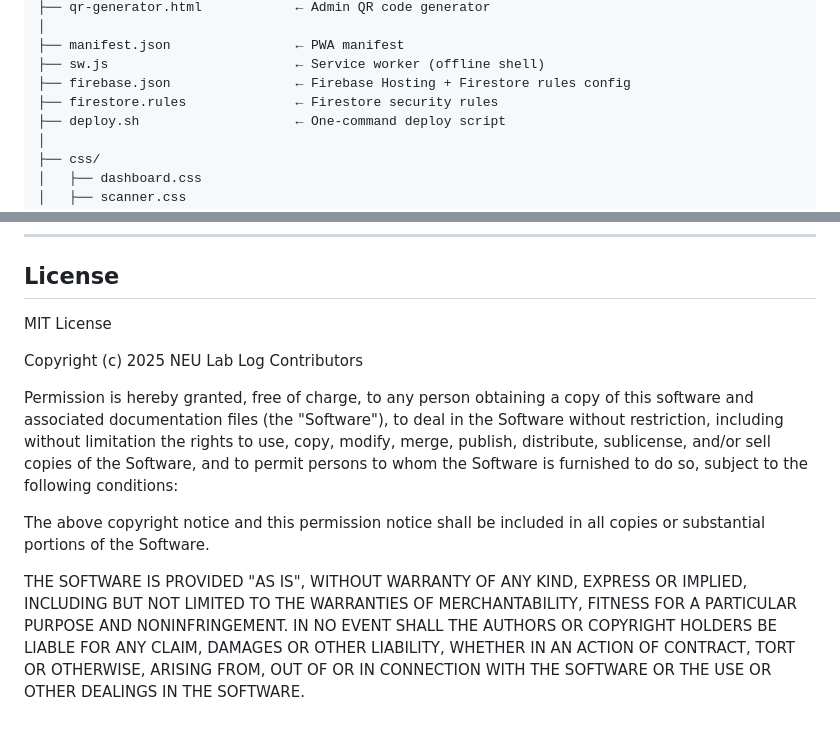
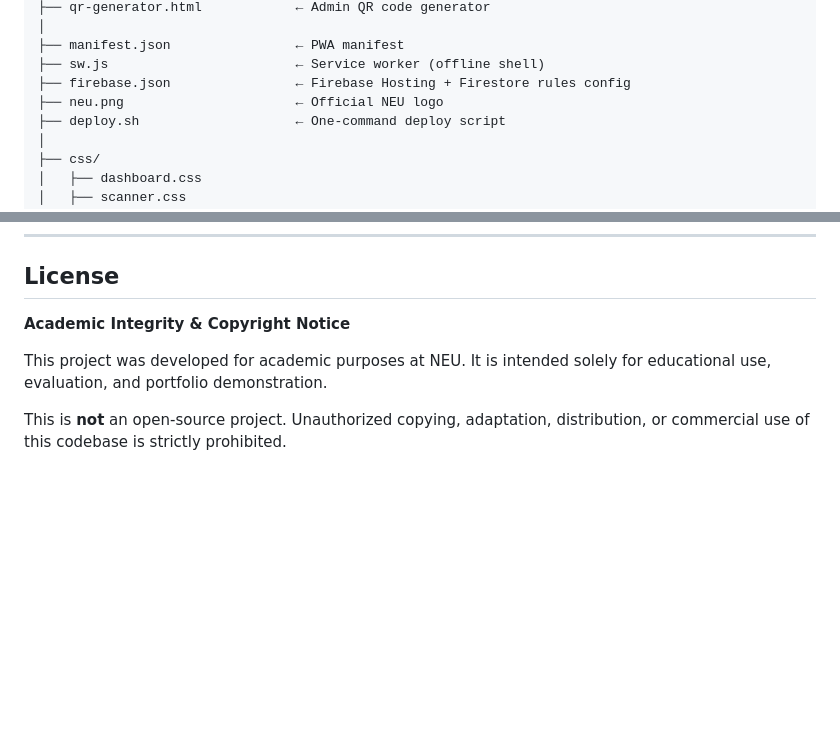
Before and after one commit to enzo-q/NEU-Lab-Log, a Markdown page: README.md, 2 parts joined by grey strips. Drawn GitHub-style; blank space fills up the shorter version.

```diff
--- a/README.md
+++ b/README.md
@@ -47,7 +47,7 @@ neu-lab-log/
 ├── manifest.json                ← PWA manifest
 ├── sw.js                        ← Service worker (offline shell)
 ├── firebase.json                ← Firebase Hosting + Firestore rules config
-├── firestore.rules              ← Firestore security rules
+├── neu.png                      ← Official NEU logo
 ├── deploy.sh                    ← One-command deploy script
 │
 ├── css/
@@ -238,24 +238,8 @@ To test on a phone on the same Wi-Fi network, use your machine's local IP addres
 
 ## License
 
-MIT License
+**Academic Integrity & Copyright Notice**
 
-Copyright (c) 2025 NEU Lab Log Contributors
+This project was developed for academic purposes at NEU. It is intended solely for educational use, evaluation, and portfolio demonstration.
 
-Permission is hereby granted, free of charge, to any person obtaining a copy
-of this software and associated documentation files (the "Software"), to deal
-in the Software without restriction, including without limitation the rights
-to use, copy, modify, merge, publish, distribute, sublicense, and/or sell
-copies of the Software, and to permit persons to whom the Software is
-furnished to do so, subject to the following conditions:
-
-The above copyright notice and this permission notice shall be included in all
-copies or substantial portions of the Software.
-
-THE SOFTWARE IS PROVIDED "AS IS", WITHOUT WARRANTY OF ANY KIND, EXPRESS OR
-IMPLIED, INCLUDING BUT NOT LIMITED TO THE WARRANTIES OF MERCHANTABILITY,
-FITNESS FOR A PARTICULAR PURPOSE AND NONINFRINGEMENT. IN NO EVENT SHALL THE
-AUTHORS OR COPYRIGHT HOLDERS BE LIABLE FOR ANY CLAIM, DAMAGES OR OTHER
-LIABILITY, WHETHER IN AN ACTION OF CONTRACT, TORT OR OTHERWISE, ARISING FROM,
-OUT OF OR IN CONNECTION WITH THE SOFTWARE OR THE USE OR OTHER DEALINGS IN THE
-SOFTWARE.
+This is **not** an open-source project. Unauthorized copying, adaptation, distribution, or commercial use of this codebase is strictly prohibited.
```
